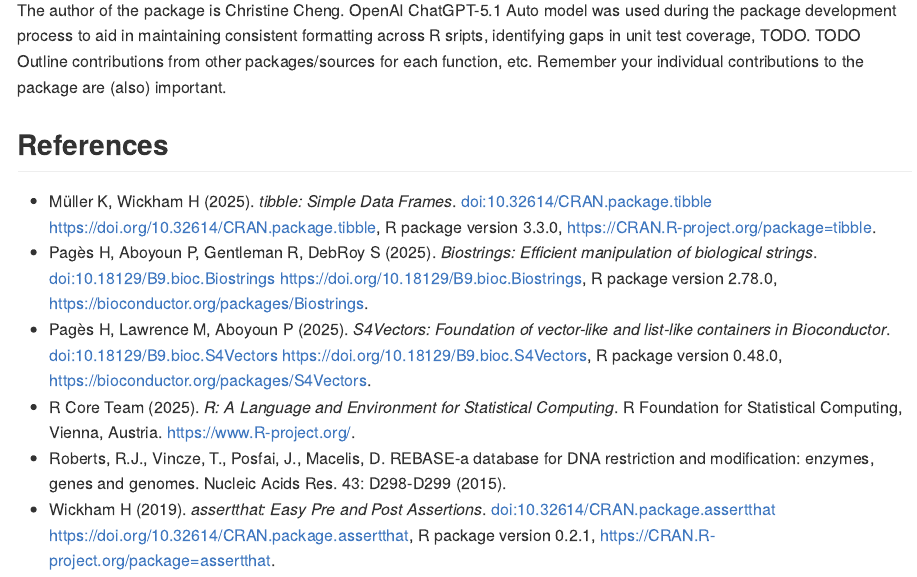
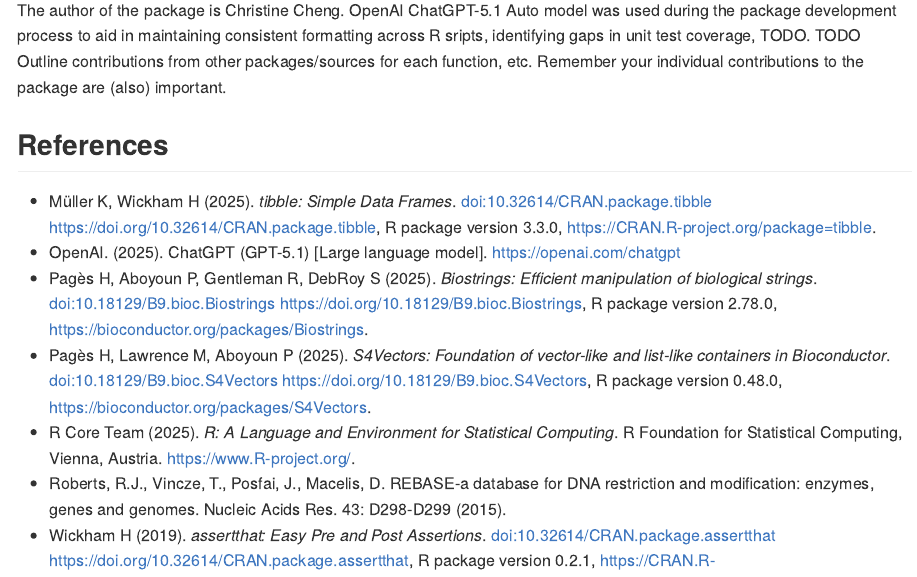
Before and after one commit to christinecheng1229/REDesignR, an R Markdown document (README.Rmd): the page in a window 1100 px wide, from 1400 px down. The pictures show the output file README.md that the author committed with the source, drawn offline in the style of GitHub.

Commit message:
update script formatting and documentation

```diff
--- a/README.Rmd
+++ b/README.Rmd
@@ -68,6 +68,7 @@
 
 ## References
 - Müller K, Wickham H (2025). _tibble: Simple Data Frames_. doi:10.32614/CRAN.package.tibble <https://doi.org/10.32614/CRAN.package.tibble>, R package version 3.3.0, <https://CRAN.R-project.org/package=tibble>.
+- OpenAI. (2025). ChatGPT (GPT-5.1) [Large language model]. https://openai.com/chatgpt
 - Pagès H, Aboyoun P, Gentleman R, DebRoy S (2025). _Biostrings: Efficient manipulation of biological strings_. doi:10.18129/B9.bioc.Biostrings <https://doi.org/10.18129/B9.bioc.Biostrings>, R package version 2.78.0, <https://bioconductor.org/packages/Biostrings>.
 - Pagès H, Lawrence M, Aboyoun P (2025). _S4Vectors: Foundation of vector-like and list-like containers in Bioconductor_. doi:10.18129/B9.bioc.S4Vectors <https://doi.org/10.18129/B9.bioc.S4Vectors>, R package version 0.48.0, <https://bioconductor.org/packages/S4Vectors>.
 - R Core Team (2025). _R: A Language and Environment for Statistical Computing_. R
```
Also changed, not shown: R/DigestVisualization.R (+2 -2 lines), R/DigestionExperiment.R (+13 -57 lines), README.md, 2 other files.
